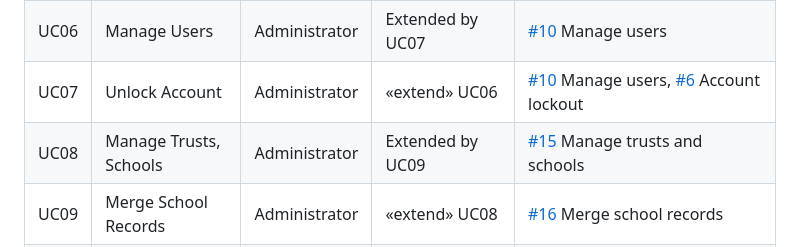
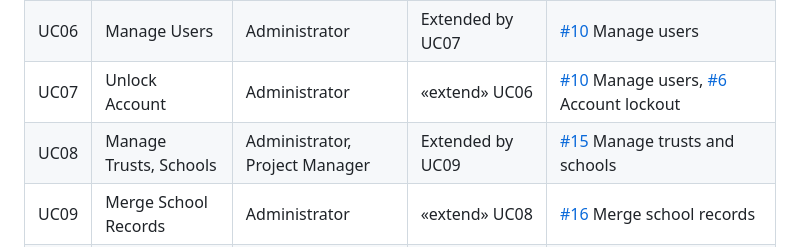
Before and after one commit to daniela-tio/project-relay, a Markdown page: docs/use-cases.md, the part around the change. GitHub-like rendering.

Commit message:
Update roles for UC08 in use-cases document

```diff
--- a/docs/use-cases.md
+++ b/docs/use-cases.md
@@ -15,7 +15,7 @@ Actions **User** (any-signed in user) is generalised by **Administrator**, **Pro
 | UC05 | View My Projects | User | - | [#28](https://github.com/daniela-tio/project-relay/issues/28) My projects |
 | UC06 | Manage Users | Administrator | Extended by UC07 | [#10](https://github.com/daniela-tio/project-relay/issues/10) Manage users |
 | UC07 | Unlock Account | Administrator | «extend» UC06 | [#10](https://github.com/daniela-tio/project-relay/issues/10) Manage users, [#6](https://github.com/daniela-tio/project-relay/issues/6) Account lockout |
-| UC08 | Manage Trusts, Schools | Administrator | Extended by UC09 | [#15](https://github.com/daniela-tio/project-relay/issues/15) Manage trusts and schools |
+| UC08 | Manage Trusts, Schools | Administrator, Project Manager | Extended by UC09 | [#15](https://github.com/daniela-tio/project-relay/issues/15) Manage trusts and schools |
 | UC09 | Merge School Records | Administrator | «extend» UC08 | [#16](https://github.com/daniela-tio/project-relay/issues/16) Merge school records |
 | UC10 | Import GIAS Data | Administrator | «include» UC11 | [#14](https://github.com/daniela-tio/project-relay/issues/14) Import GIAS data |
 | UC11 | Validate CSV | Administrator | Included by UC10 | [#14](https://github.com/daniela-tio/project-relay/issues/14) Import GIAS data |
```
